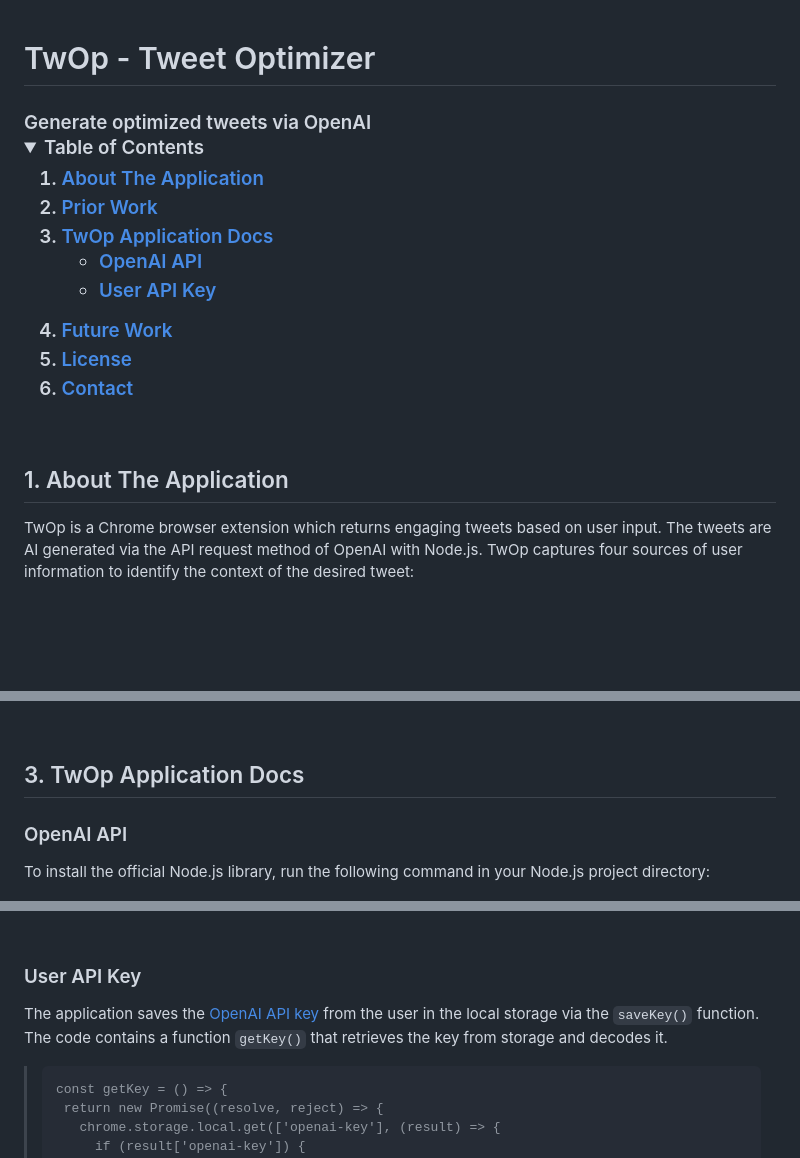
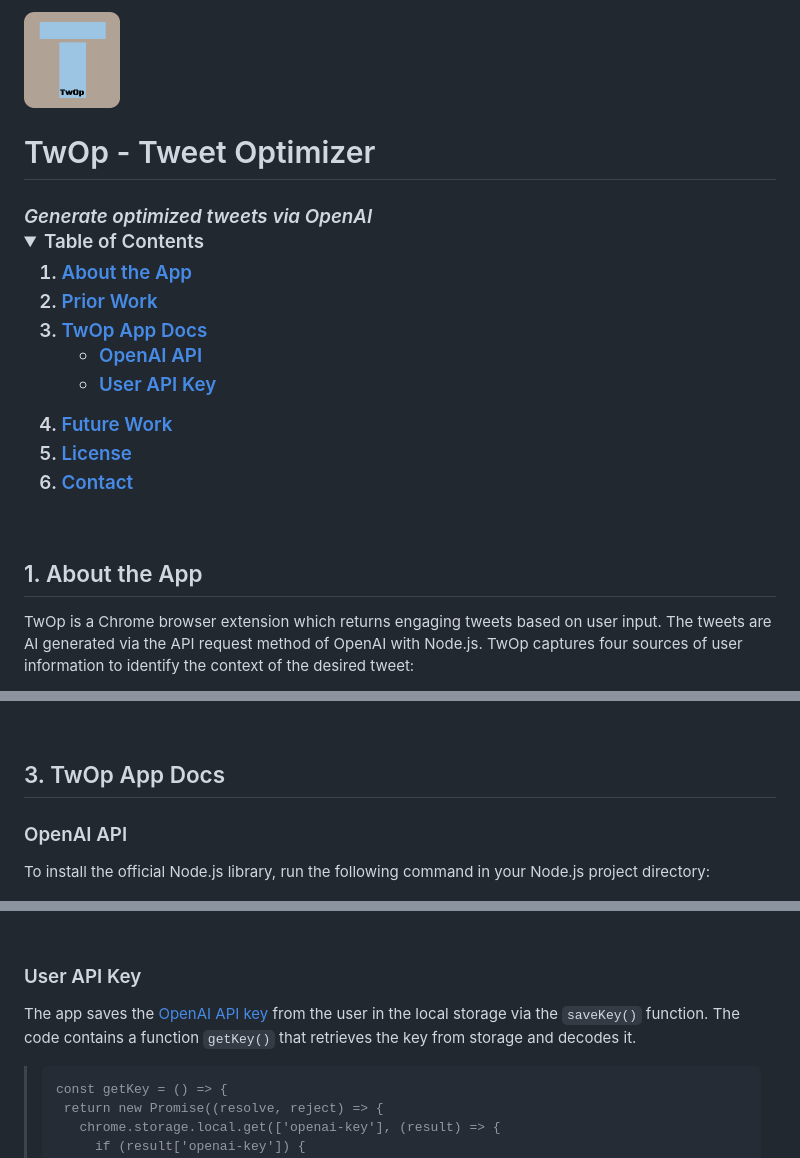
Before and after one commit to MyDeLife/TwOp, a Markdown page: README.md, 3 parts joined by grey strips. GitHub-like rendering; folded sections open; blank space fills up the shorter version.

Commit message:
update README.md
added logo and grammatical updates

````diff
--- a/README.md
+++ b/README.md
@@ -1,12 +1,14 @@
+<img src="./assets/96.png">
+
 # TwOp - Tweet Optimizer
- <h3>Generate optimized tweets via OpenAI</h1>
+ <h3><i>Generate optimized tweets via OpenAI</i></h1>
 <br>
 <details>
   <summary>Table of Contents</summary>
   <ol>
-    <li><a href="#1-about-the-application">About The Application</a></li>
+    <li><a href="#1-about-the-app">About the App</a></li>
       <li><a href="#2-prior-work">Prior Work</a></li>
-    <li><a href="#3-twop-application-docs">TwOp Application Docs</a></li>
+    <li><a href="#3-twop-app-docs">TwOp App Docs</a></li>
     <ul>
         <li><a href="#openai-api">OpenAI API</a></li>
         <li><a href="#user-api-key">User API Key</a></li>
@@ -18,7 +20,7 @@
 </details>
 <br>
 
-## 1. About The Application
+## 1. About the App
  TwOp is a Chrome browser extension which returns engaging tweets based on user input. The tweets are AI generated via the API request method of OpenAI with Node.js. TwOp captures four sources of user information to identify the context of the desired tweet:
 
 - Topic - headline or brief description of tweet context (ie "announcement of Italian restaurant opening")
@@ -47,7 +49,7 @@ A key piece of the functionality of this app is derived from the starter templat
 
 <br>
 
-## 3. TwOp Application Docs
+## 3. TwOp App Docs
 
 
 ### OpenAI API
@@ -65,7 +67,7 @@ The main function of the code is `generateCompletionAction()` inside the `getTwe
 <br>
 
 ### User API Key
-The application saves the [OpenAI API key](https://platform.openai.com/docs/api-reference/introduction) from the user in the local storage via the `saveKey()` function. The code contains a function `getKey()` that retrieves the key from storage and decodes it.
+The app saves the [OpenAI API key](https://platform.openai.com/docs/api-reference/introduction) from the user in the local storage via the `saveKey()` function. The code contains a function `getKey()` that retrieves the key from storage and decodes it.
 
 >```
 >const getKey = () => {
````
